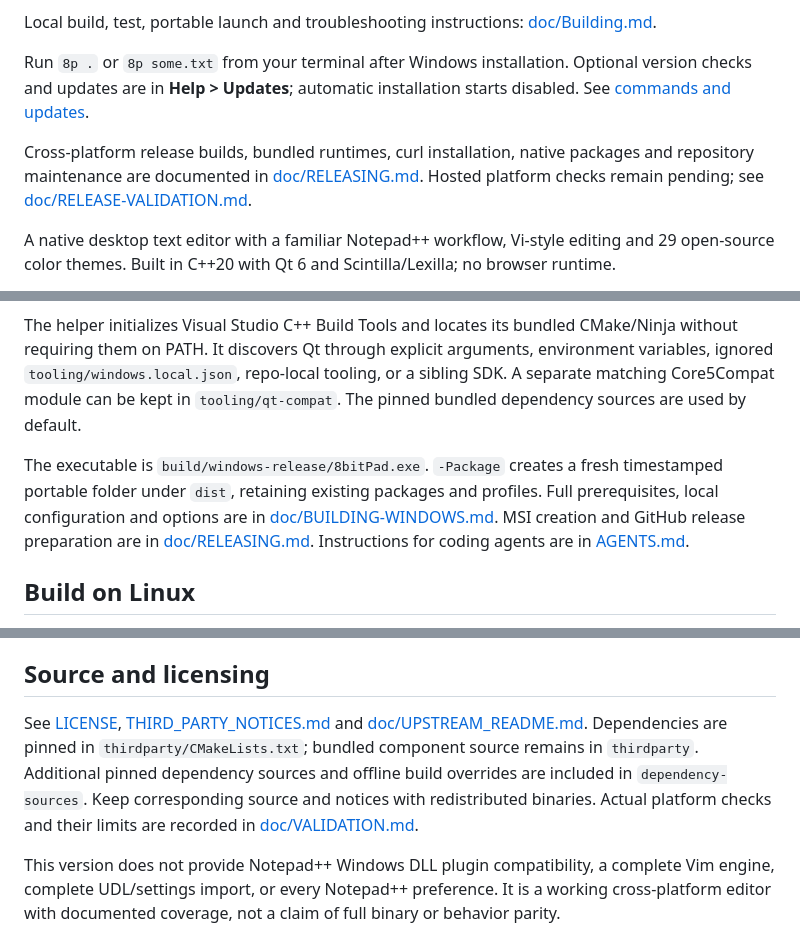
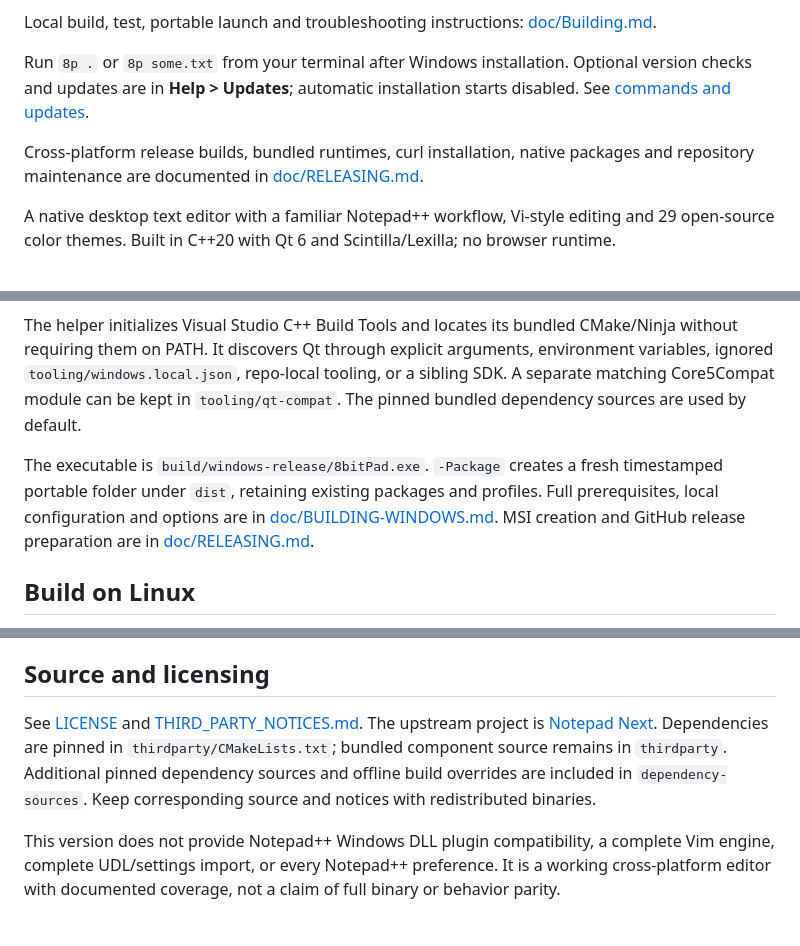
Before and after one commit to 8bitPrograms/8bitPad, a Markdown page: README.md, 3 parts joined by grey strips. Rendered like a GitHub page.

```diff
--- a/README.md
+++ b/README.md
@@ -5,8 +5,7 @@ Local build, test, portable launch and troubleshooting instructions: [doc/Buildi
 
 Run `8p .` or `8p some.txt` from your terminal after Windows installation. Optional version checks and updates are in **Help > Updates**; automatic installation starts disabled. See [commands and updates](doc/Updates.md).
 
-Cross-platform release builds, bundled runtimes, curl installation, native packages and repository maintenance are documented in [doc/RELEASING.md](doc/RELEASING.md). Hosted platform checks remain pending; see [doc/RELEASE-VALIDATION.md](doc/RELEASE-VALIDATION.md).
-
+Cross-platform release builds, bundled runtimes, curl installation, native packages and repository maintenance are documented in [doc/RELEASING.md](doc/RELEASING.md).
 
 A native desktop text editor with a familiar Notepad++ workflow, Vi-style editing and 29 open-source color themes. Built in C++20 with Qt 6 and Scintilla/Lexilla; no browser runtime.
 
@@ -66,7 +65,7 @@ From a native Windows terminal in the repository root:
 
 The helper initializes Visual Studio C++ Build Tools and locates its bundled CMake/Ninja without requiring them on PATH. It discovers Qt through explicit arguments, environment variables, ignored `tooling/windows.local.json`, repo-local tooling, or a sibling SDK. A separate matching Core5Compat module can be kept in `tooling/qt-compat`. The pinned bundled dependency sources are used by default.
 
-The executable is `build/windows-release/8bitPad.exe`. `-Package` creates a fresh timestamped portable folder under `dist`, retaining existing packages and profiles. Full prerequisites, local configuration and options are in [doc/BUILDING-WINDOWS.md](doc/BUILDING-WINDOWS.md). MSI creation and GitHub release preparation are in [doc/RELEASING.md](doc/RELEASING.md). Instructions for coding agents are in [AGENTS.md](AGENTS.md).
+The executable is `build/windows-release/8bitPad.exe`. `-Package` creates a fresh timestamped portable folder under `dist`, retaining existing packages and profiles. Full prerequisites, local configuration and options are in [doc/BUILDING-WINDOWS.md](doc/BUILDING-WINDOWS.md). MSI creation and GitHub release preparation are in [doc/RELEASING.md](doc/RELEASING.md).
 
 ## Build on Linux
 
@@ -85,6 +84,6 @@ For a separate SDK, pass `-DCMAKE_PREFIX_PATH=/path/to/Qt`. The build helper run
 
 ## Source and licensing
 
-See [LICENSE](LICENSE), [THIRD_PARTY_NOTICES.md](THIRD_PARTY_NOTICES.md) and [doc/UPSTREAM_README.md](doc/UPSTREAM_README.md). Dependencies are pinned in `thirdparty/CMakeLists.txt`; bundled component source remains in `thirdparty`. Additional pinned dependency sources and offline build overrides are included in `dependency-sources`. Keep corresponding source and notices with redistributed binaries. Actual platform checks and their limits are recorded in [doc/VALIDATION.md](doc/VALIDATION.md).
+See [LICENSE](LICENSE) and [THIRD_PARTY_NOTICES.md](THIRD_PARTY_NOTICES.md). The upstream project is [Notepad Next](https://github.com/dail8859/NotepadNext). Dependencies are pinned in `thirdparty/CMakeLists.txt`; bundled component source remains in `thirdparty`. Additional pinned dependency sources and offline build overrides are included in `dependency-sources`. Keep corresponding source and notices with redistributed binaries.
 
 This version does not provide Notepad++ Windows DLL plugin compatibility, a complete Vim engine, complete UDL/settings import, or every Notepad++ preference. It is a working cross-platform editor with documented coverage, not a claim of full binary or behavior parity.
```
